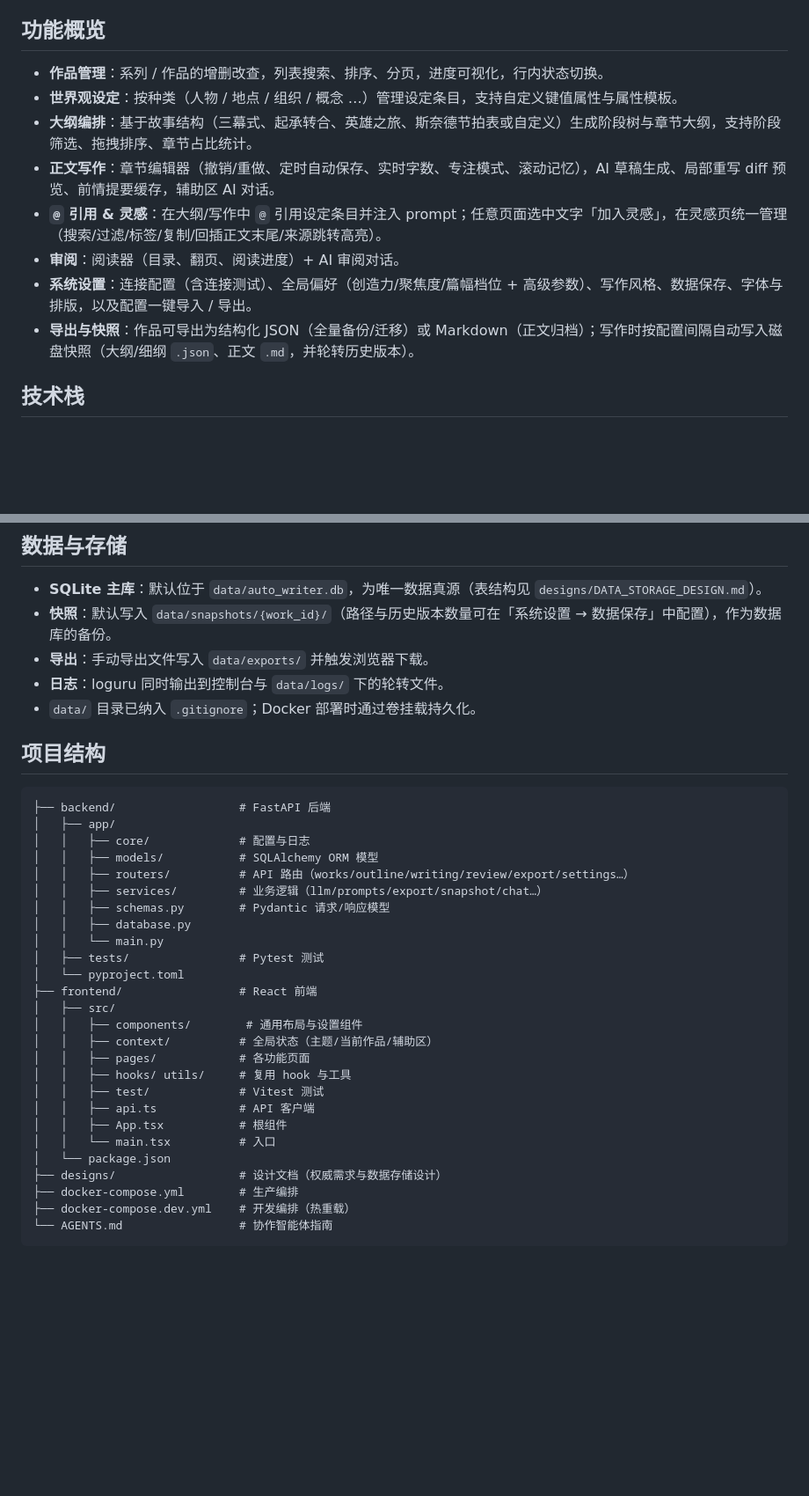
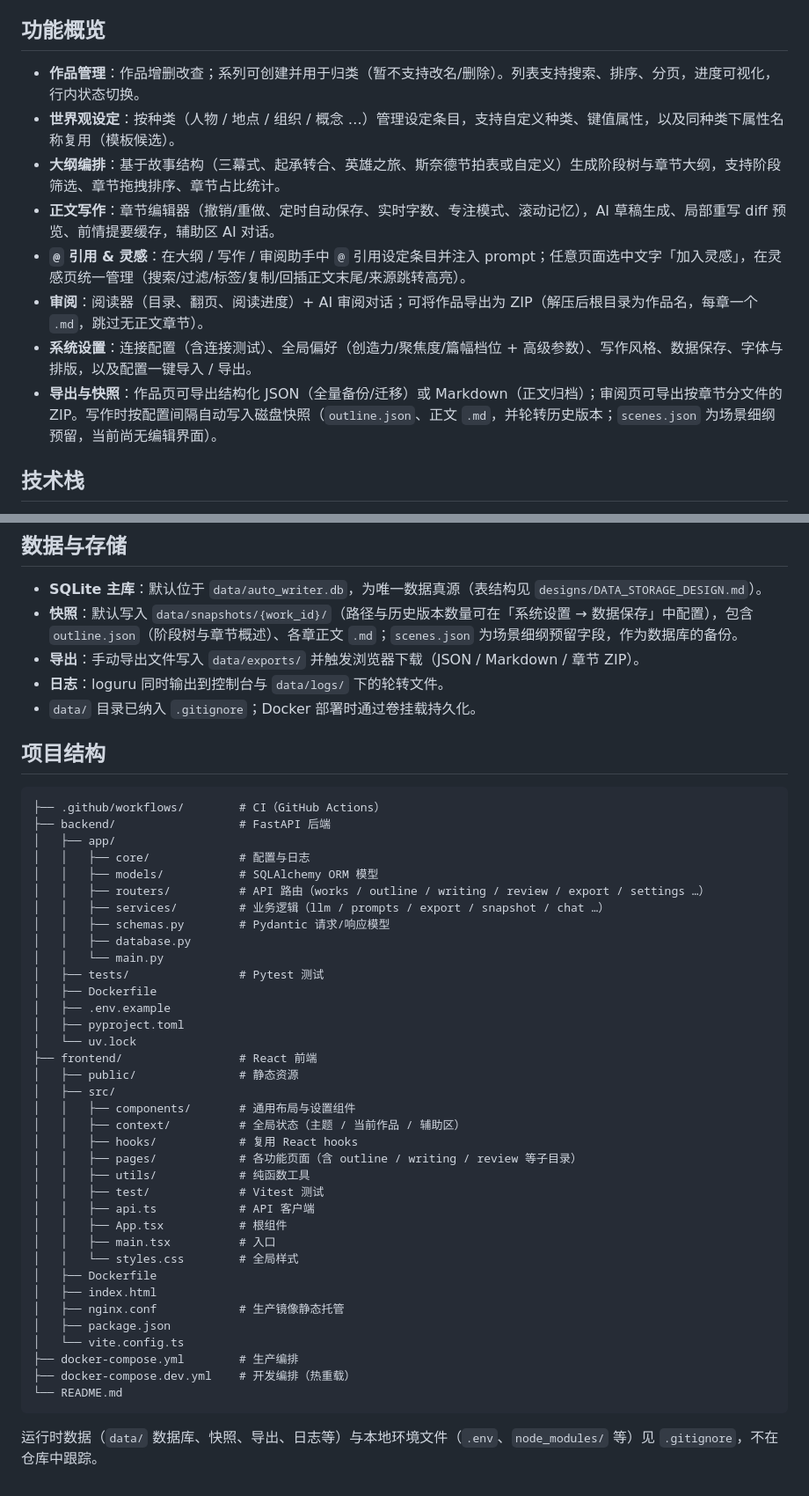
Before and after one commit to SilenceGTX/auto-writer, a Markdown page: README.md, 2 parts joined by grey strips. Shown at 88% size. GitHub-like rendering; blank space fills up the shorter version.

````diff
--- a/README.md
+++ b/README.md
@@ -6,14 +6,14 @@ LLM 辅助小说写作 Web 应用：帮助作者管理作品、构建世界观
 
 ## 功能概览
 
-- **作品管理**：系列 / 作品的增删改查，列表搜索、排序、分页，进度可视化，行内状态切换。
-- **世界观设定**：按种类（人物 / 地点 / 组织 / 概念 …）管理设定条目，支持自定义键值属性与属性模板。
-- **大纲编排**：基于故事结构（三幕式、起承转合、英雄之旅、斯奈德节拍表或自定义）生成阶段树与章节大纲，支持阶段筛选、拖拽排序、章节占比统计。
+- **作品管理**：作品增删改查；系列可创建并用于归类（暂不支持改名/删除）。列表支持搜索、排序、分页，进度可视化，行内状态切换。
+- **世界观设定**：按种类（人物 / 地点 / 组织 / 概念 …）管理设定条目，支持自定义种类、键值属性，以及同种类下属性名称复用（模板候选）。
+- **大纲编排**：基于故事结构（三幕式、起承转合、英雄之旅、斯奈德节拍表或自定义）生成阶段树与章节大纲，支持阶段筛选、章节拖拽排序、章节占比统计。
 - **正文写作**：章节编辑器（撤销/重做、定时自动保存、实时字数、专注模式、滚动记忆），AI 草稿生成、局部重写 diff 预览、前情提要缓存，辅助区 AI 对话。
-- **`@` 引用 & 灵感**：在大纲/写作中 `@` 引用设定条目并注入 prompt；任意页面选中文字「加入灵感」，在灵感页统一管理（搜索/过滤/标签/复制/回插正文末尾/来源跳转高亮）。
-- **审阅**：阅读器（目录、翻页、阅读进度）+ AI 审阅对话。
+- **`@` 引用 & 灵感**：在大纲 / 写作 / 审阅助手中 `@` 引用设定条目并注入 prompt；任意页面选中文字「加入灵感」，在灵感页统一管理（搜索/过滤/标签/复制/回插正文末尾/来源跳转高亮）。
+- **审阅**：阅读器（目录、翻页、阅读进度）+ AI 审阅对话；可将作品导出为 ZIP（解压后根目录为作品名，每章一个 `.md`，跳过无正文章节）。
 - **系统设置**：连接配置（含连接测试）、全局偏好（创造力/聚焦度/篇幅档位 + 高级参数）、写作风格、数据保存、字体与排版，以及配置一键导入 / 导出。
-- **导出与快照**：作品可导出为结构化 JSON（全量备份/迁移）或 Markdown（正文归档）；写作时按配置间隔自动写入磁盘快照（大纲/细纲 `.json`、正文 `.md`，并轮转历史版本）。
+- **导出与快照**：作品页可导出结构化 JSON（全量备份/迁移）或 Markdown（正文归档）；审阅页可导出按章节分文件的 ZIP。写作时按配置间隔自动写入磁盘快照（`outline.json`、正文 `.md`，并轮转历史版本；`scenes.json` 为场景细纲预留，当前尚无编辑界面）。
 
 ## 技术栈
 
@@ -80,38 +80,50 @@ pnpm exec vitest run
 ## 数据与存储
 
 - **SQLite 主库**：默认位于 `data/auto_writer.db`，为唯一数据真源（表结构见 `designs/DATA_STORAGE_DESIGN.md`）。
-- **快照**：默认写入 `data/snapshots/{work_id}/`（路径与历史版本数量可在「系统设置 → 数据保存」中配置），作为数据库的备份。
-- **导出**：手动导出文件写入 `data/exports/` 并触发浏览器下载。
+- **快照**：默认写入 `data/snapshots/{work_id}/`（路径与历史版本数量可在「系统设置 → 数据保存」中配置），包含 `outline.json`（阶段树与章节概述）、各章正文 `.md`；`scenes.json` 为场景细纲预留字段，作为数据库的备份。
+- **导出**：手动导出文件写入 `data/exports/` 并触发浏览器下载（JSON / Markdown / 章节 ZIP）。
 - **日志**：loguru 同时输出到控制台与 `data/logs/` 下的轮转文件。
 - `data/` 目录已纳入 `.gitignore`；Docker 部署时通过卷挂载持久化。
 
 ## 项目结构
 
 ```
+├── .github/workflows/        # CI（GitHub Actions）
 ├── backend/                  # FastAPI 后端
 │   ├── app/
 │   │   ├── core/             # 配置与日志
 │   │   ├── models/           # SQLAlchemy ORM 模型
-│   │   ├── routers/          # API 路由（works/outline/writing/review/export/settings…）
-│   │   ├── services/         # 业务逻辑（llm/prompts/export/snapshot/chat…）
+│   │   ├── routers/          # API 路由（works / outline / writing / review / export / settings …）
+│   │   ├── services/         # 业务逻辑（llm / prompts / export / snapshot / chat …）
 │   │   ├── schemas.py        # Pydantic 请求/响应模型
 │   │   ├── database.py
 │   │   └── main.py
 │   ├── tests/                # Pytest 测试
-│   └── pyproject.toml
+│   ├── Dockerfile
+│   ├── .env.example
+│   ├── pyproject.toml
+│   └── uv.lock
 ├── frontend/                 # React 前端
+│   ├── public/               # 静态资源
 │   ├── src/
-│   │   ├── components/        # 通用布局与设置组件
-│   │   ├── context/          # 全局状态（主题/当前作品/辅助区）
-│   │   ├── pages/            # 各功能页面
-│   │   ├── hooks/ utils/     # 复用 hook 与工具
+│   │   ├── components/       # 通用布局与设置组件
+│   │   ├── context/          # 全局状态（主题 / 当前作品 / 辅助区）
+│   │   ├── hooks/            # 复用 React hooks
+│   │   ├── pages/            # 各功能页面（含 outline / writing / review 等子目录）
+│   │   ├── utils/            # 纯函数工具
 │   │   ├── test/             # Vitest 测试
 │   │   ├── api.ts            # API 客户端
 │   │   ├── App.tsx           # 根组件
-│   │   └── main.tsx          # 入口
-│   └── package.json
-├── designs/                  # 设计文档（权威需求与数据存储设计）
+│   │   ├── main.tsx          # 入口
+│   │   └── styles.css        # 全局样式
+│   ├── Dockerfile
+│   ├── index.html
+│   ├── nginx.conf            # 生产镜像静态托管
+│   ├── package.json
+│   └── vite.config.ts
 ├── docker-compose.yml        # 生产编排
 ├── docker-compose.dev.yml    # 开发编排（热重载）
-└── AGENTS.md                 # 协作智能体指南
+└── README.md
 ```
+
+运行时数据（`data/` 数据库、快照、导出、日志等）与本地环境文件（`.env`、`node_modules/` 等）见 `.gitignore`，不在仓库中跟踪。
````
